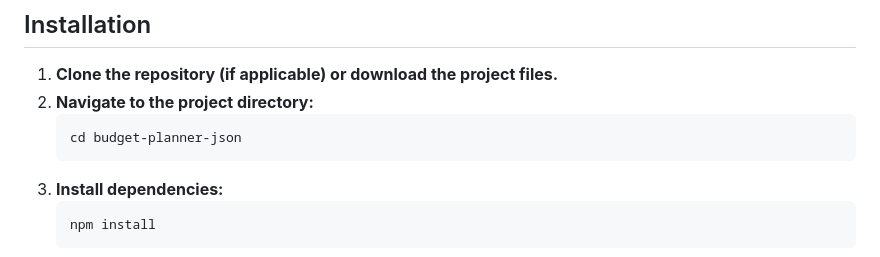
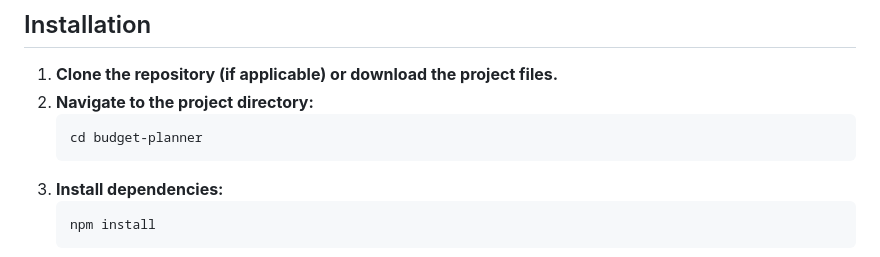
Before and after one commit to Darshan2118/Budgetplanner, a Markdown page: README.md, the part around the change. Drawn GitHub-style.

````diff
--- a/README.md
+++ b/README.md
@@ -80,7 +80,7 @@ budget-planner-json/
 1.  **Clone the repository (if applicable) or download the project files.**
 2.  **Navigate to the project directory:**
     ```bash
-    cd budget-planner-json
+    cd budget-planner
     ```
 3.  **Install dependencies:**
     ```bash
````
